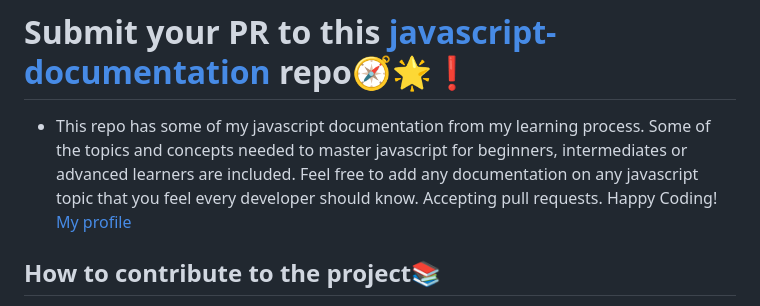
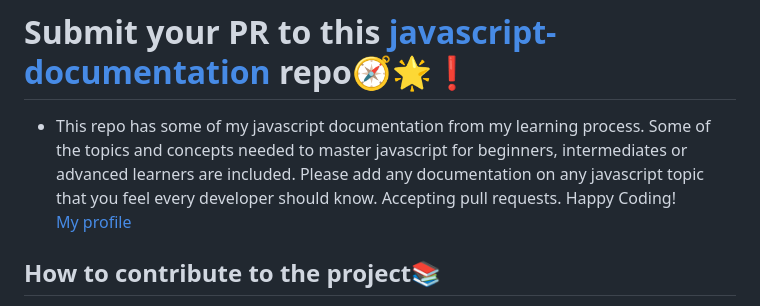
Before and after one commit to Lynch23/javascript-documentation, a Markdown page: README.md, the part around the change. Drawn GitHub-style.

Commit message:
Spelling correction

```diff
--- a/README.md
+++ b/README.md
@@ -2,7 +2,7 @@
 ### open-source
 ### hacktoberfest2022
 # Submit your PR to this [javascript-documentation](https://github.com/Lynch23/javascript-documentation) repo🧭🌟❗
-- This repo has some of my javascript documentation from my learning process. Some of the topics and concepts needed to master javascript for beginners, intermediates or advanced learners are included. Feel free to add any documentation on any javascript topic that you feel every developer should know. Accepting pull requests. Happy Coding! <br>
+- This repo has some of my javascript documentation from my learning process. Some of the topics and concepts needed to master javascript for beginners, intermediates or advanced learners are included. Please add any documentation on any javascript topic that you feel every developer should know. Accepting pull requests. Happy Coding! <br>
 [My profile](https://github.com/Lynch23)
 ## How to contribute to the project📚
 - Add your name file to the contributors folder
```
